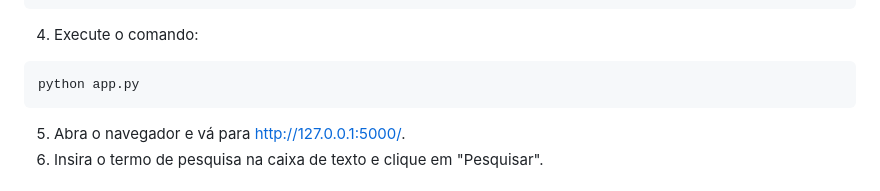
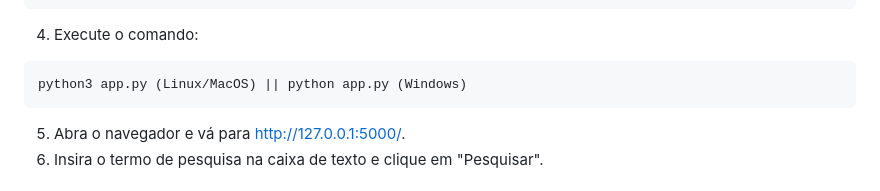
Before and after one commit to dudaGrossi/Trabalho-SD, a Markdown page: README.md, the part around the change. Drawn GitHub-style.

````diff
--- a/README.md
+++ b/README.md
@@ -101,7 +101,7 @@ api_key = "YOUR_API_KEY"
 ```
 4. Execute o comando:
 ```bash
-python app.py
+python3 app.py (Linux/MacOS) || python app.py (Windows)
 ```
 5. Abra o navegador e vá para http://127.0.0.1:5000/.
 6. Insira o termo de pesquisa na caixa de texto e clique em "Pesquisar".
````
